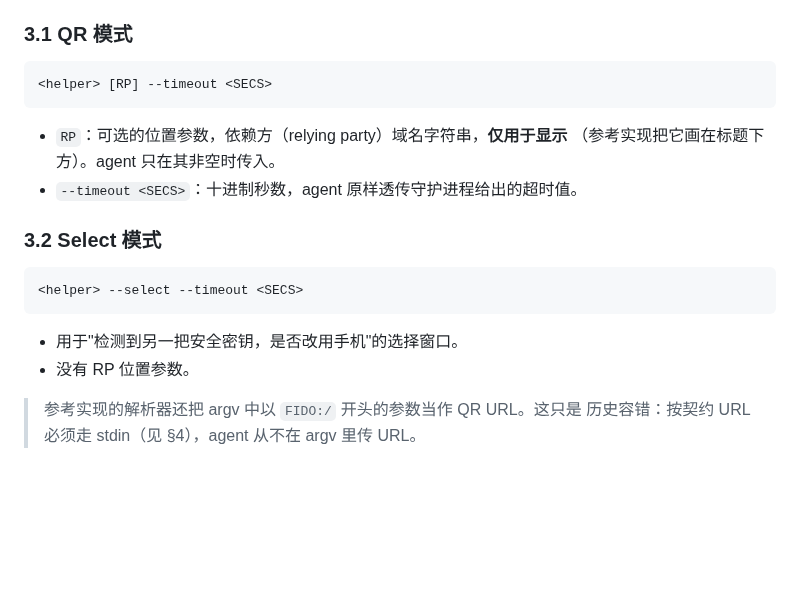
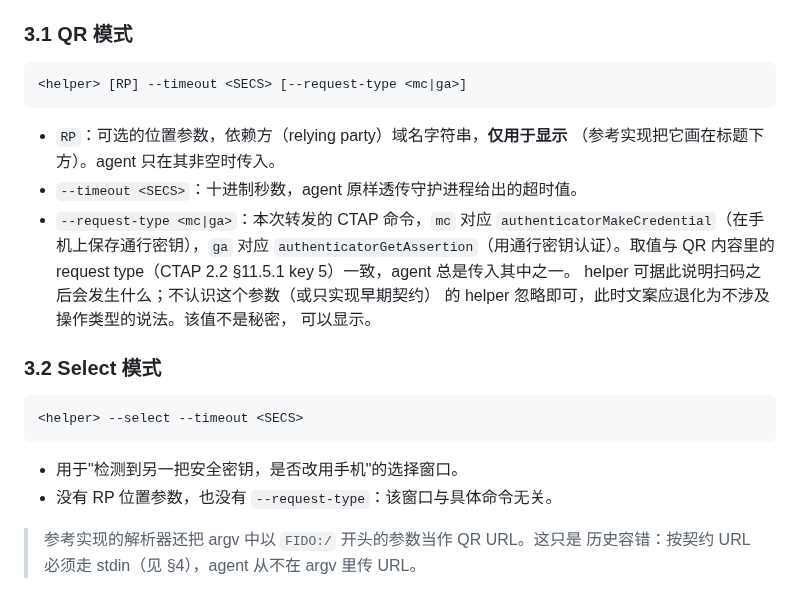
Before and after one commit to fuzy112/ucabled, a Markdown page: docs/helper-contract.md, the part around the change. Rendered like a GitHub page; blank space fills up the shorter version.

````diff
--- a/docs/helper-contract.md
+++ b/docs/helper-contract.md
@@ -51,12 +51,19 @@ helper 有两种模式，由是否存在 `--select` 区分。`--timeout <SECS>`
 ### 3.1 QR 模式
 
 ```
-<helper> [RP] --timeout <SECS>
+<helper> [RP] --timeout <SECS> [--request-type <mc|ga>]
 ```
 
 - `RP`：可选的位置参数，依赖方（relying party）域名字符串，**仅用于显示**
   （参考实现把它画在标题下方）。agent 只在其非空时传入。
 - `--timeout <SECS>`：十进制秒数，agent 原样透传守护进程给出的超时值。
+- `--request-type <mc|ga>`：本次转发的 CTAP 命令，`mc` 对应
+  `authenticatorMakeCredential`（在手机上保存通行密钥），`ga` 对应
+  `authenticatorGetAssertion`（用通行密钥认证）。取值与 QR 内容里的
+  request type（CTAP 2.2 §11.5.1 key 5）一致，agent 总是传入其中之一。
+  helper 可据此说明扫码之后会发生什么；不认识这个参数（或只实现早期契约）
+  的 helper 忽略即可，此时文案应退化为不涉及操作类型的说法。该值不是秘密，
+  可以显示。
 
 ### 3.2 Select 模式
 
@@ -65,7 +72,7 @@ helper 有两种模式，由是否存在 `--select` 区分。`--timeout <SECS>`
 ```
 
 - 用于"检测到另一把安全密钥，是否改用手机"的选择窗口。
-- 没有 RP 位置参数。
+- 没有 RP 位置参数，也没有 `--request-type`：该窗口与具体命令无关。
 
 > 参考实现的解析器还把 argv 中以 `FIDO:/` 开头的参数当作 QR URL。这只是
 > 历史容错：按契约 URL 必须走 stdin（见 §4），agent 从不在 argv 里传 URL。
````
Also changed, not shown: docs/system-service.md (+5 -4 lines).
